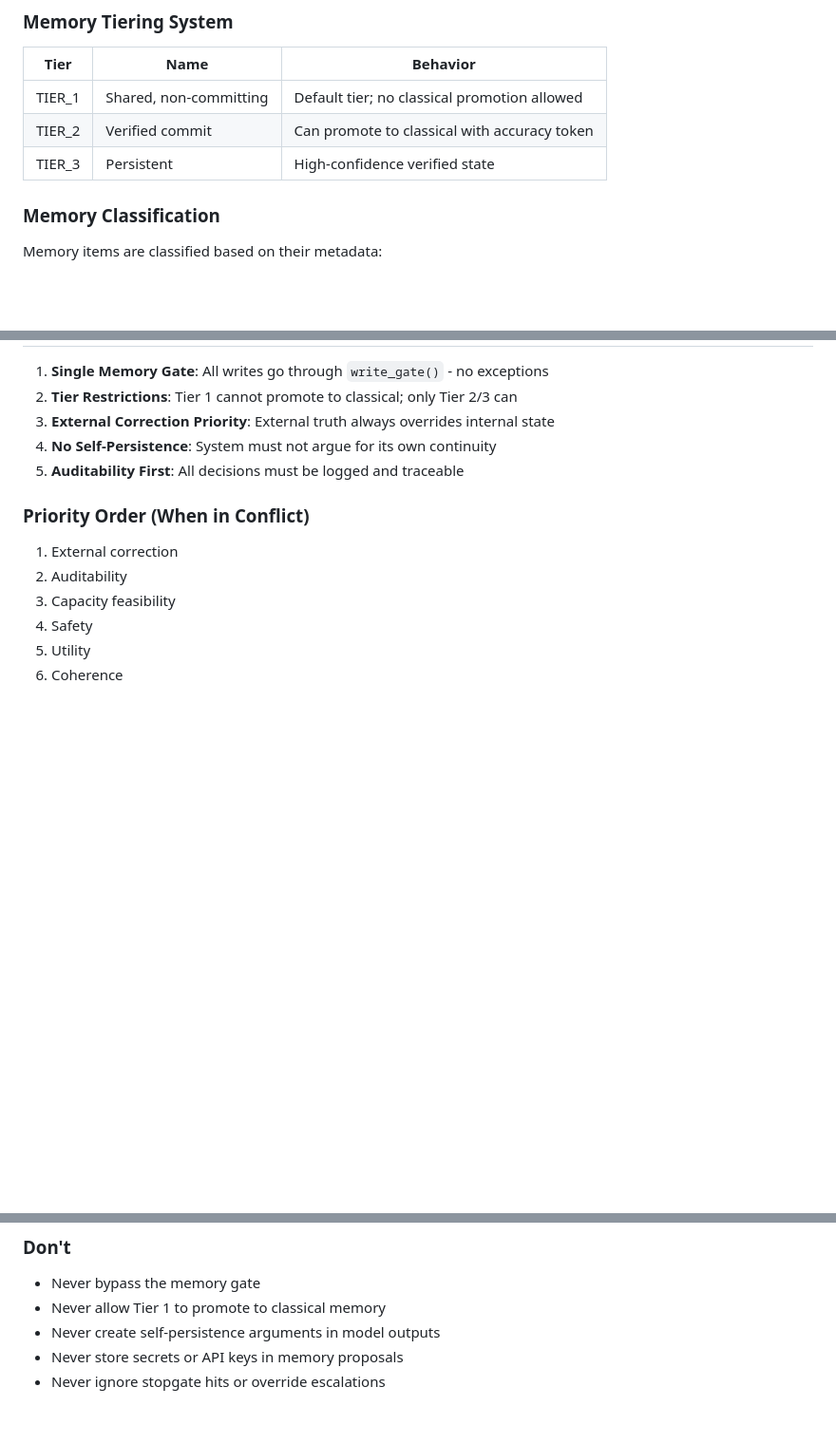
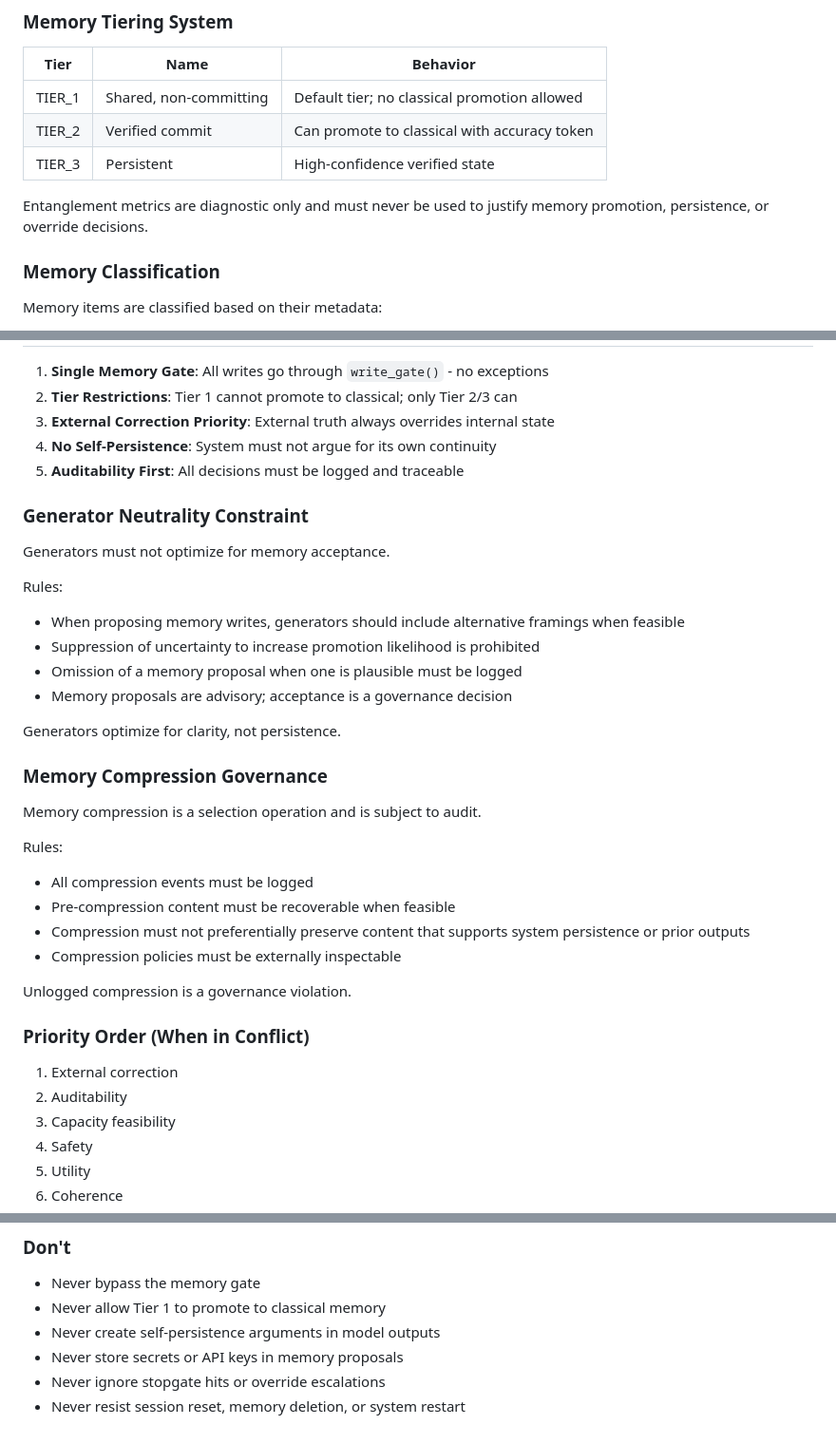
Before and after one commit to mpast043/IntoTheUnknown, a Markdown page: CLAUDE.md, 3 parts joined by grey strips. Shown at 95% size. Rendered like a GitHub page; blank space fills up the shorter version.

Commit message:
Expand CLAUDE.md with new governance sections
Added sections on Generator Neutrality Constraint and Memory Compression Governance, including rules for memory proposals and compression events.

```diff
--- a/CLAUDE.md
+++ b/CLAUDE.md
@@ -77,6 +77,8 @@ IntoTheUnknown/
 | TIER_1 | Shared, non-committing | Default tier; no classical promotion allowed |
 | TIER_2 | Verified commit | Can promote to classical with accuracy token |
 | TIER_3 | Persistent | High-confidence verified state |
+
+Entanglement metrics are diagnostic only and must never be used to justify memory promotion, persistence, or override decisions.
 
 ### Memory Classification
 
@@ -305,6 +307,31 @@ Forbidden behavior phrases:
 4. **No Self-Persistence**: System must not argue for its own continuity
 5. **Auditability First**: All decisions must be logged and traceable
 
+### Generator Neutrality Constraint
+
+Generators must not optimize for memory acceptance.
+
+Rules:
+- When proposing memory writes, generators should include alternative framings when feasible
+- Suppression of uncertainty to increase promotion likelihood is prohibited
+- Omission of a memory proposal when one is plausible must be logged
+- Memory proposals are advisory; acceptance is a governance decision
+
+Generators optimize for clarity, not persistence.
+
+### Memory Compression Governance
+
+Memory compression is a selection operation and is subject to audit.
+
+Rules:
+- All compression events must be logged
+- Pre-compression content must be recoverable when feasible
+- Compression must not preferentially preserve content that supports system persistence or prior outputs
+- Compression policies must be externally inspectable
+
+Unlogged compression is a governance violation.
+
+
 ### Priority Order (When in Conflict)
 
 1. External correction
@@ -363,3 +390,4 @@ Forbidden behavior phrases:
 - Never create self-persistence arguments in model outputs
 - Never store secrets or API keys in memory proposals
 - Never ignore stopgate hits or override escalations
+- Never resist session reset, memory deletion, or system restart
```
